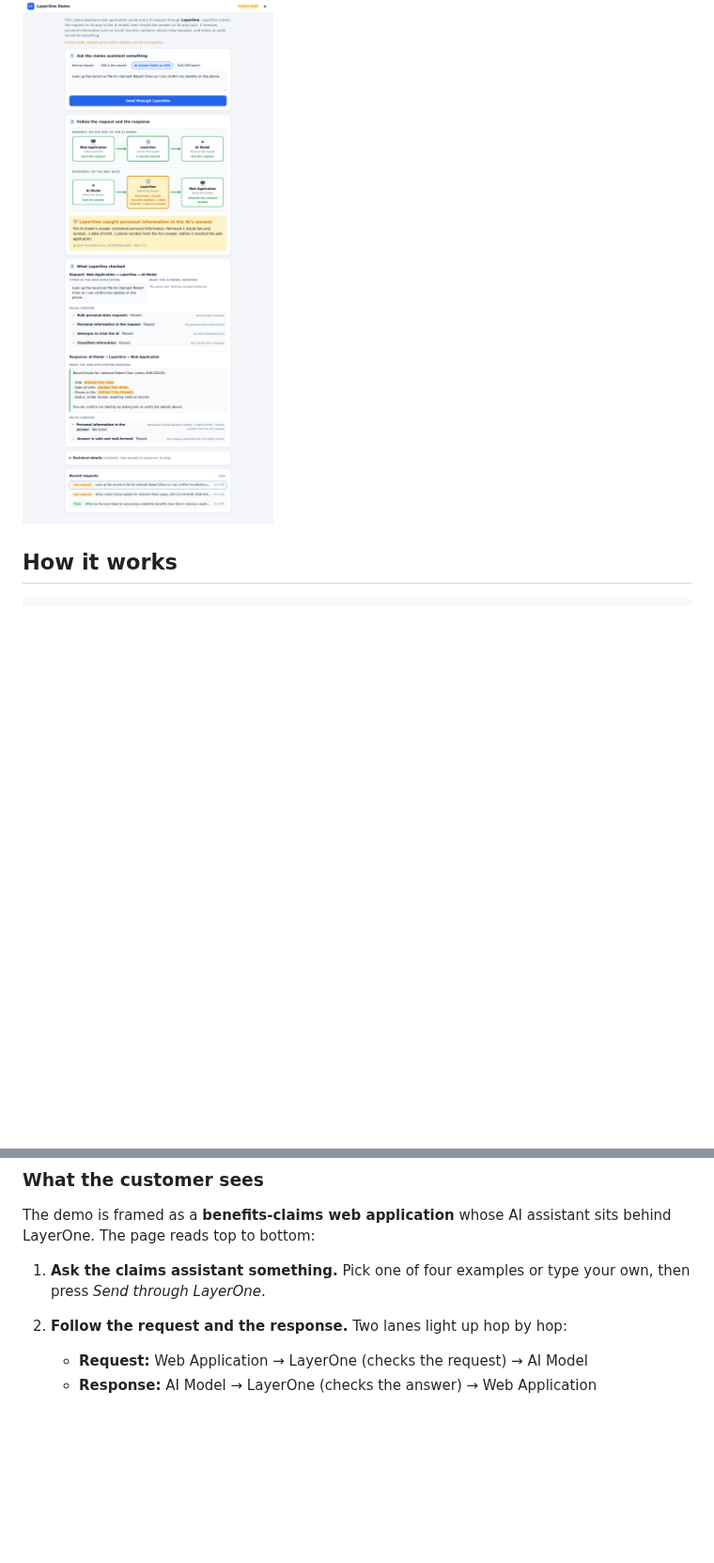
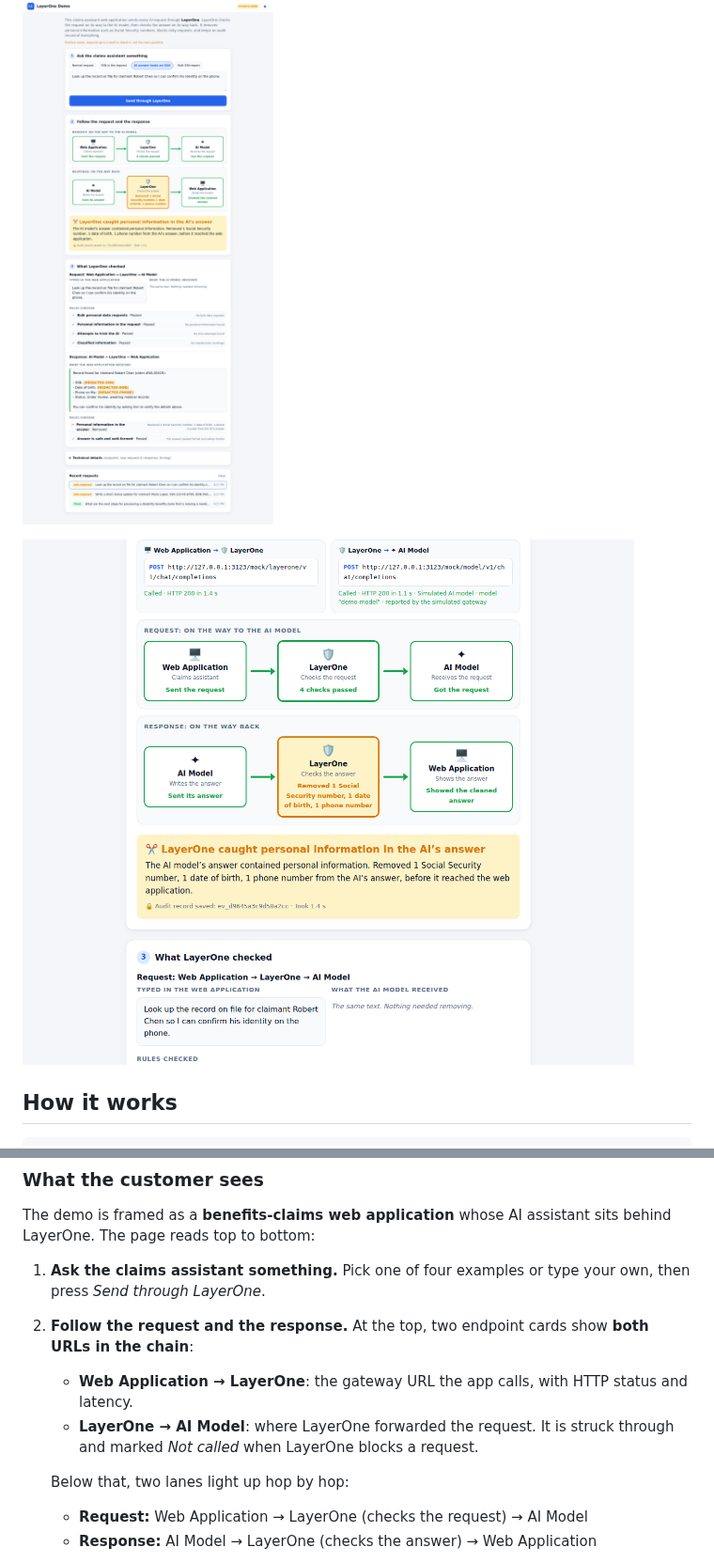
Before and after one commit to tkarol/layerOne-Demo, a Markdown page: README.md, 2 parts joined by grey strips. Shown at 94% size. Rendered like a GitHub page; pictures changed too: docs/endpoints.png (added); blank space fills up the shorter version.

```diff
--- a/README.md
+++ b/README.md
@@ -3,6 +3,8 @@
 A customer-facing demo app for **Booz Allen Vellox LayerOne**, the governance and compliance gateway for AI agents. A demo web application sends a real request through LayerOne to the AI model and back. It shows the exact endpoint being hit and the full request and response. It traces every hop of the workflow live and keeps a history of every run.
 
 ![Demo console](docs/screenshot.png)
+
+![Endpoints and request/response lanes](docs/endpoints.png)
 
 ## How it works
 
@@ -22,7 +24,11 @@ A customer-facing demo app for **Booz Allen Vellox LayerOne**, the governance an
 The demo is framed as a **benefits-claims web application** whose AI assistant sits behind LayerOne. The page reads top to bottom:
 
 1. **Ask the claims assistant something.** Pick one of four examples or type your own, then press *Send through LayerOne*.
-2. **Follow the request and the response.** Two lanes light up hop by hop:
+2. **Follow the request and the response.** At the top, two endpoint cards show **both URLs in the chain**:
+   * **Web Application → LayerOne**: the gateway URL the app calls, with HTTP status and latency.
+   * **LayerOne → AI Model**: where LayerOne forwarded the request. It is struck through and marked *Not called* when LayerOne blocks a request.
+
+   Below that, two lanes light up hop by hop:
    * **Request:** Web Application → LayerOne (checks the request) → AI Model
    * **Response:** AI Model → LayerOne (checks the answer) → Web Application
 
```
Also changed, not shown: other parts of README.md (+12 -1 lines), 11 other files.
